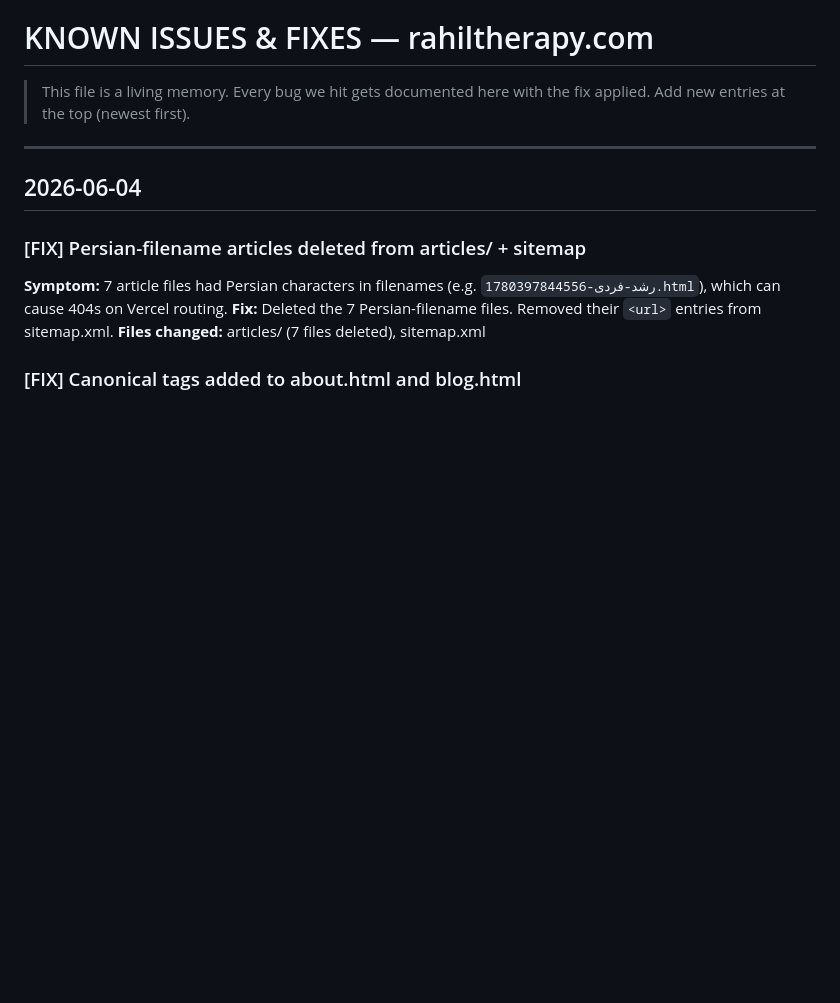
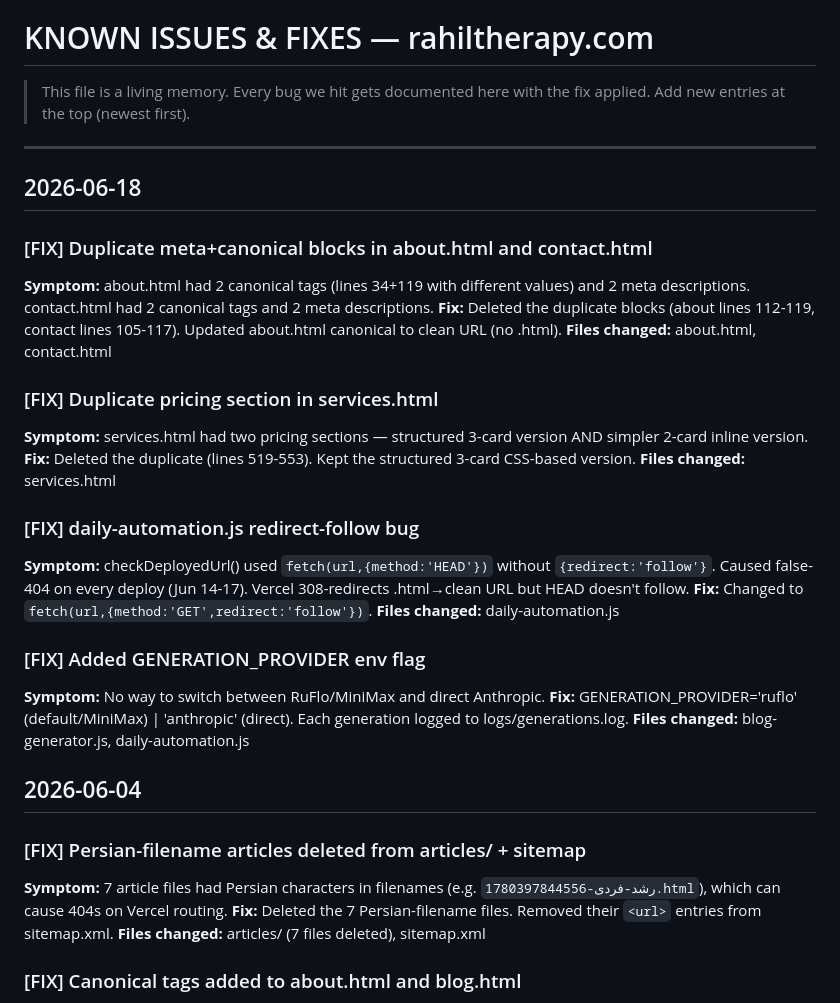
Before and after one commit to farzadfarhad21-ai/rahiltherapy, a Markdown page: KNOWN_ISSUES.md, the part around the change. GitHub-like rendering; blank space fills up the shorter version.

Commit message:
docs: log June 18 fixes to KNOWN_ISSUES, add memory snapshot

```diff
--- a/KNOWN_ISSUES.md
+++ b/KNOWN_ISSUES.md
@@ -4,6 +4,28 @@
 > Add new entries at the top (newest first).
 
 ---
+
+## 2026-06-18
+
+### [FIX] Duplicate meta+canonical blocks in about.html and contact.html
+**Symptom:** about.html had 2 canonical tags (lines 34+119 with different values) and 2 meta descriptions. contact.html had 2 canonical tags and 2 meta descriptions.
+**Fix:** Deleted the duplicate blocks (about lines 112-119, contact lines 105-117). Updated about.html canonical to clean URL (no .html).
+**Files changed:** about.html, contact.html
+
+### [FIX] Duplicate pricing section in services.html
+**Symptom:** services.html had two pricing sections — structured 3-card version AND simpler 2-card inline version.
+**Fix:** Deleted the duplicate (lines 519-553). Kept the structured 3-card CSS-based version.
+**Files changed:** services.html
+
+### [FIX] daily-automation.js redirect-follow bug
+**Symptom:** checkDeployedUrl() used `fetch(url,{method:'HEAD'})` without `{redirect:'follow'}`. Caused false-404 on every deploy (Jun 14-17). Vercel 308-redirects .html→clean URL but HEAD doesn't follow.
+**Fix:** Changed to `fetch(url,{method:'GET',redirect:'follow'})`.
+**Files changed:** daily-automation.js
+
+### [FIX] Added GENERATION_PROVIDER env flag
+**Symptom:** No way to switch between RuFlo/MiniMax and direct Anthropic.
+**Fix:** GENERATION_PROVIDER='ruflo' (default/MiniMax) | 'anthropic' (direct). Each generation logged to logs/generations.log.
+**Files changed:** blog-generator.js, daily-automation.js
 
 ## 2026-06-04
 
```
Also changed, not shown: memory_phase0_patterns.md (added, +33 -0 lines).
